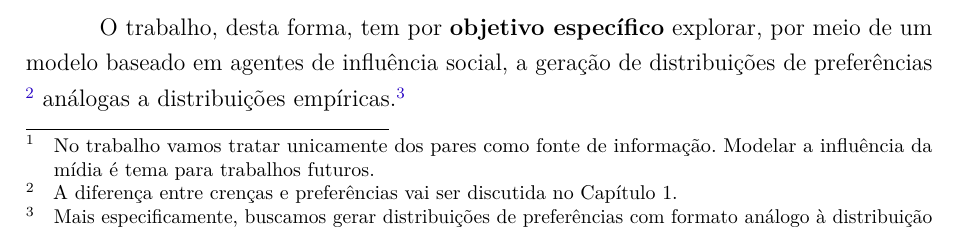
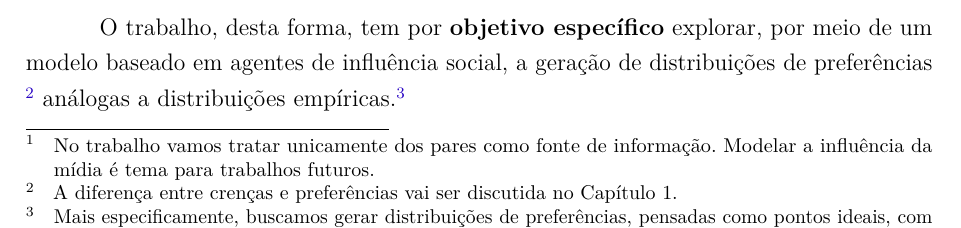
Before and after one commit to marcelovmaciel/Projeto, a LaTeX thesis (meu-trabalho/dissertação/master.tex, which reads meu-trabalho/dissertação/int.tex): part of page 10 of 33 before the commit and part of page 10 of 34 after it, cut so that both start at the same text. Compiled offline with pdfLaTeX.

Commit message:
now with an int 2

```diff
--- a/meu-trabalho/dissertação/int.tex
+++ b/meu-trabalho/dissertação/int.tex
@@ -45,7 +45,8 @@ local entre agentes autônomos heterogêneos  gerar a seguinte regularidade?''
 O trabalho, desta forma, tem por \textbf{objetivo específico} explorar, por meio
 de um modelo baseado em agentes de influência social, a geração de distribuições
 de preferências \footnote{A diferença entre crenças e preferências vai ser
-  discutida no Capítulo 1.} análogas a  distribuições empíricas.\footnote{Mais
-especificamente, buscamos gerar distribuições de preferências
-com formato análogo à distribuição ``estilizada'' na dimensão esquerda-direita
-encontrada em \textit{surveys}, tal qual o \textit{European Social Survey}.}
+  discutida no Capítulo 1.} análogas a distribuições empíricas.\footnote{Mais
+  especificamente, buscamos gerar distribuições de preferências, pensadas como
+  pontos ideais, com formato análogo à distribuição ``estilizada'' na dimensão
+  esquerda-direita encontrada em \textit{surveys}, tal qual o \textit{European
+    Social Survey}.}
```
